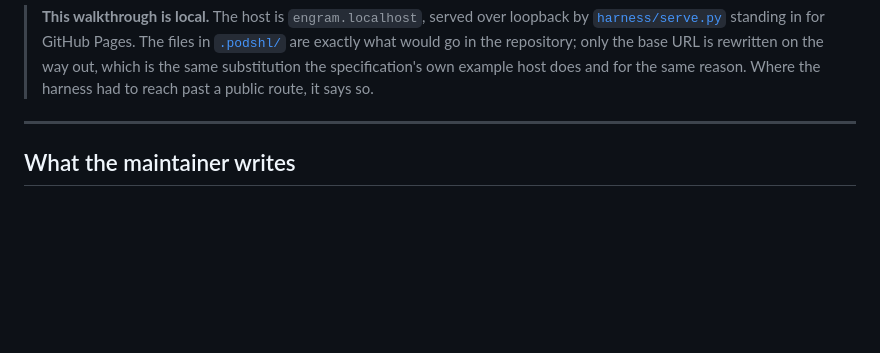
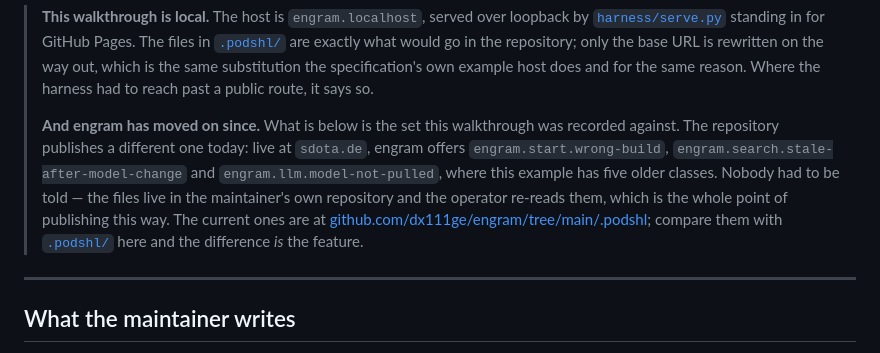
Before and after one commit to dx111ge/podshl, a Markdown page: examples/engram/README.md, the part around the change. GitHub-like rendering; blank space fills up the shorter version.

```diff
--- a/examples/engram/README.md
+++ b/examples/engram/README.md
@@ -16,6 +16,17 @@ a mock-up.
 > repository; only the base URL is rewritten on the way out, which is the same
 > substitution the specification's own example host does and for the same
 > reason. Where the harness had to reach past a public route, it says so.
+>
+> **And engram has moved on since.** What is below is the set this walkthrough
+> was recorded against. The repository publishes a different one today: live at
+> `sdota.de`, engram offers `engram.start.wrong-build`,
+> `engram.search.stale-after-model-change` and `engram.llm.model-not-pulled`,
+> where this example has five older classes. Nobody had to be told — the files
+> live in the maintainer's own repository and the operator re-reads them, which
+> is the whole point of publishing this way. The current ones are at
+> [github.com/dx111ge/engram/tree/main/.podshl](https://github.com/dx111ge/engram/tree/main/.podshl);
+> compare them with [`.podshl/`](.podshl/) here and the difference *is* the
+> feature.
 
 ---
 
```
Also changed, not shown: README.md (+6 -4 lines).
